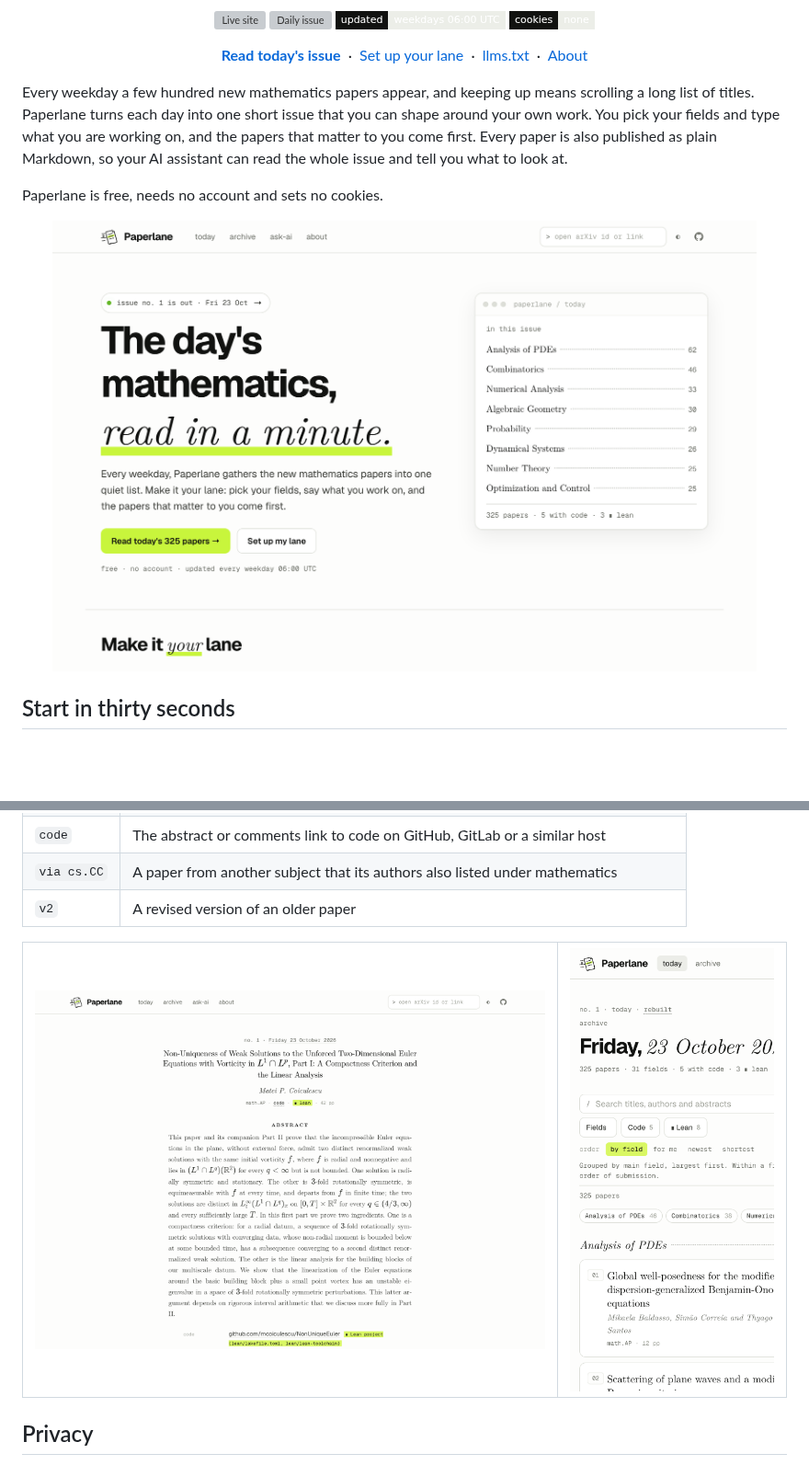
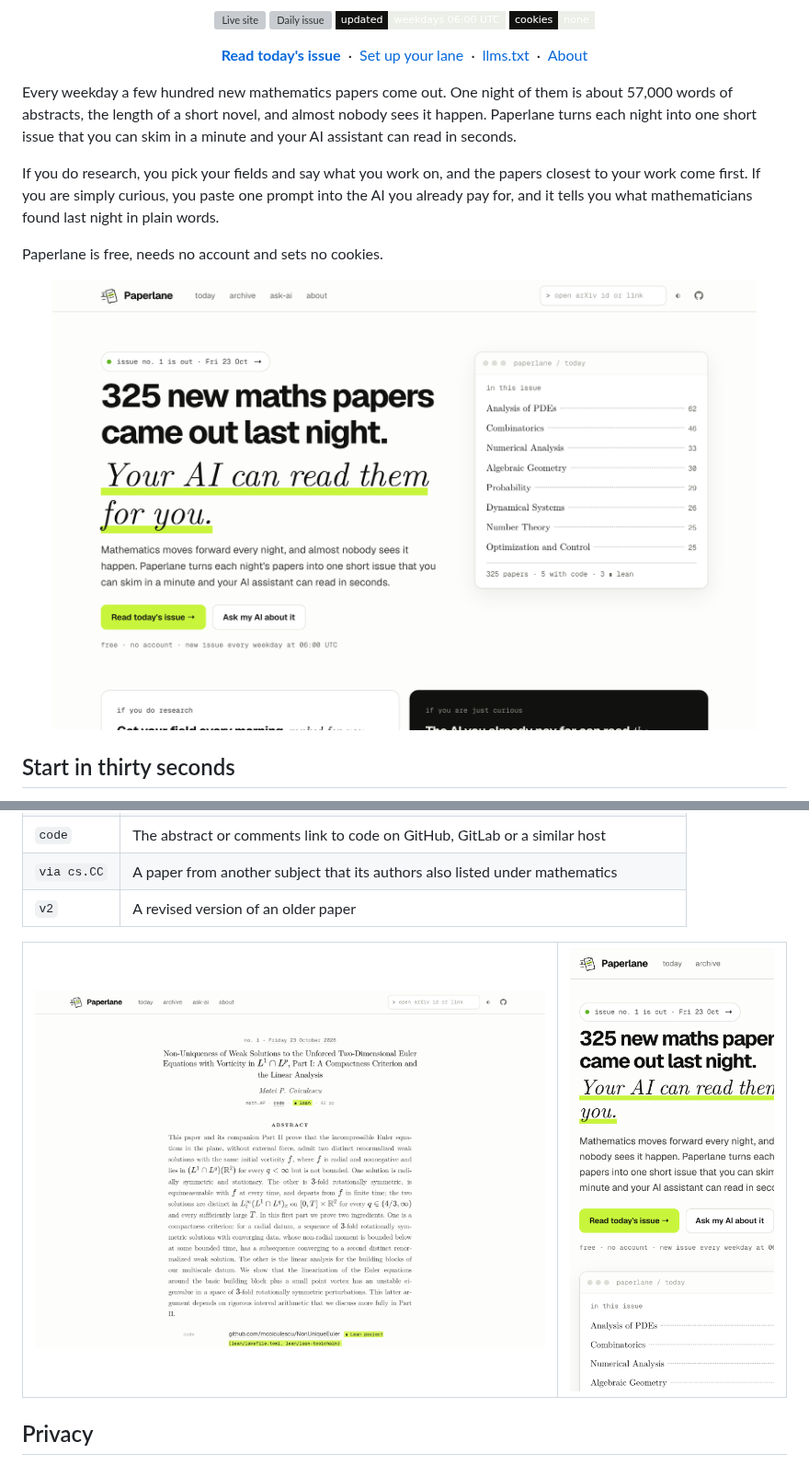
Before and after one commit to pragyaangaur/Paperlane, a Markdown page: README.md, 2 parts joined by grey strips. Shown at 92% size. Rendered like a GitHub page; pictures changed too: docs/home.png, docs/phone.png; badges without logos; blank space fills up the shorter version; grey boxes are pictures that could not be loaded.

Commit message:
docs: pitch Paperlane to curious readers and explain why it beats reading arXiv

```diff
--- a/README.md
+++ b/README.md
@@ -19,7 +19,9 @@
   <a href="https://pragyaangaur.github.io/Paperlane/about.html">About</a>
 </p>
 
-Every weekday a few hundred new mathematics papers appear, and keeping up means scrolling a long list of titles. Paperlane turns each day into one short issue that you can shape around your own work. You pick your fields and type what you are working on, and the papers that matter to you come first. Every paper is also published as plain Markdown, so your AI assistant can read the whole issue and tell you what to look at.
+Every weekday a few hundred new mathematics papers come out. One night of them is about 57,000 words of abstracts, the length of a short novel, and almost nobody sees it happen. Paperlane turns each night into one short issue that you can skim in a minute and your AI assistant can read in seconds.
+
+If you do research, you pick your fields and say what you work on, and the papers closest to your work come first. If you are simply curious, you paste one prompt into the AI you already pay for, and it tells you what mathematicians found last night in plain words.
 
 Paperlane is free, needs no account and sets no cookies.
 
```
Also changed, not shown: other parts of README.md (+13 -0 lines).
